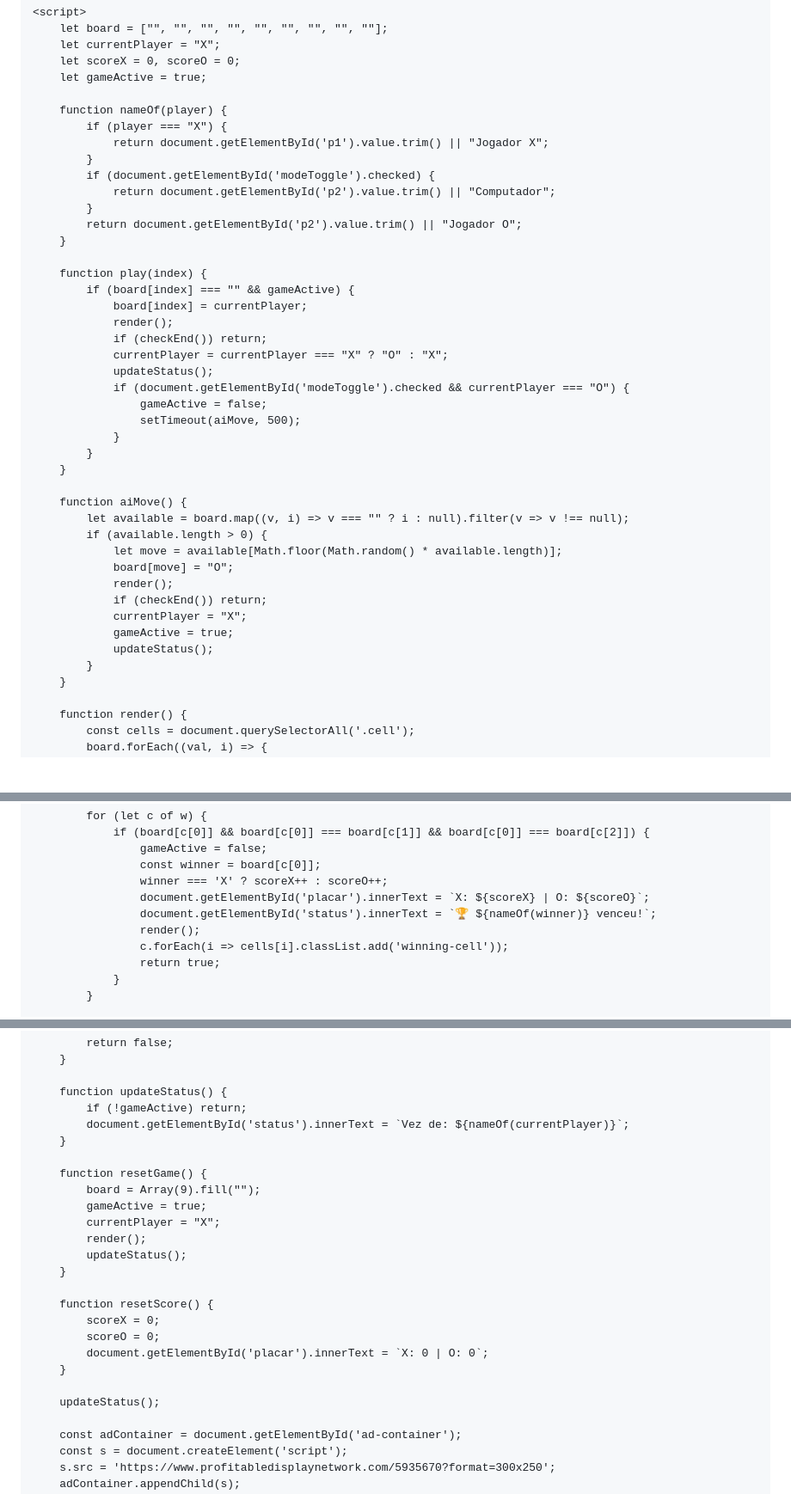
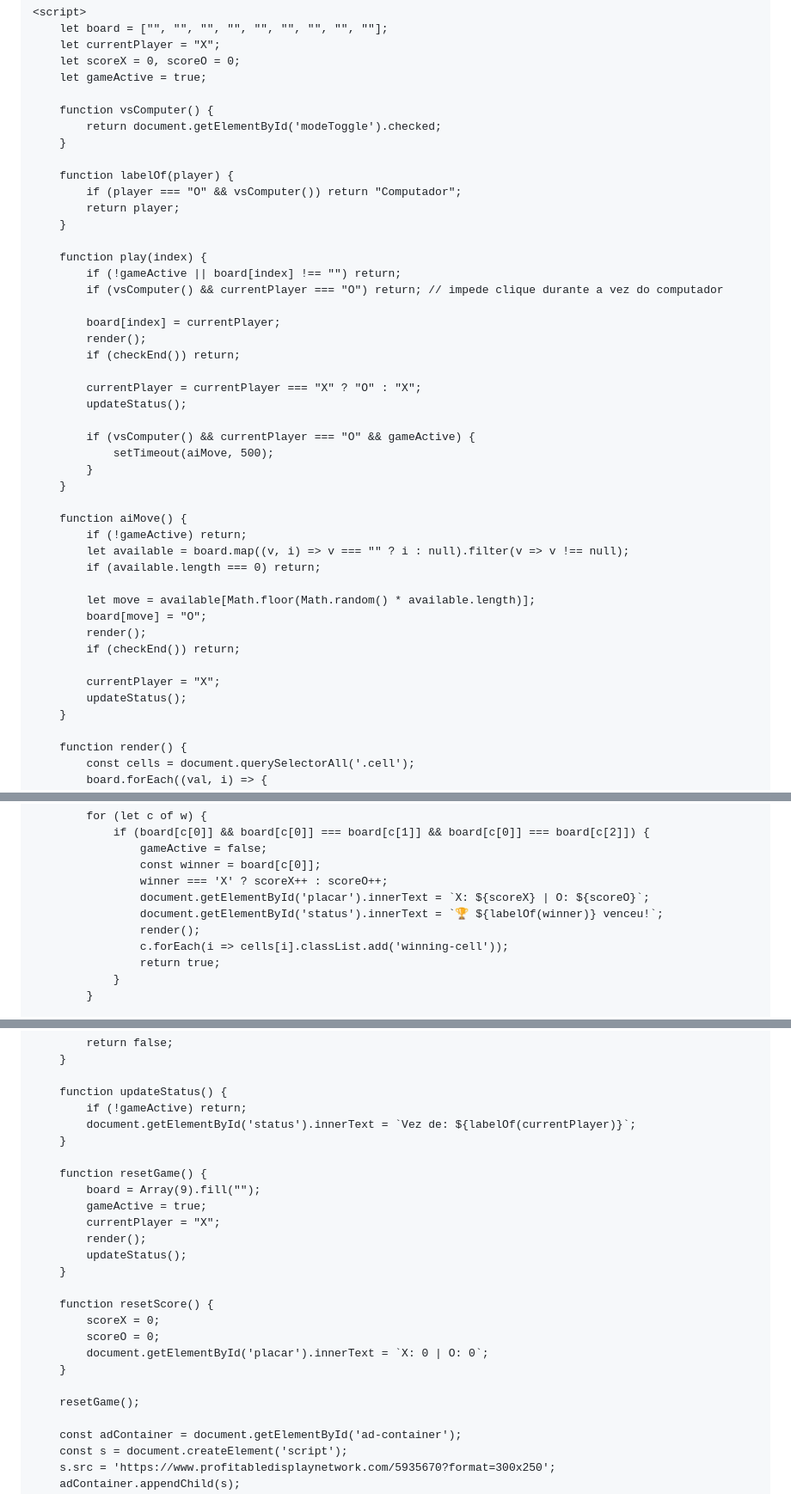
Before and after one commit to RenatoCastrofera/Jogo-Da-Velha10, a Markdown page: README.md, 3 parts joined by grey strips. Shown at 86% size. Drawn GitHub-style; blank space fills up the shorter version.

Commit message:
Update title and player labels in README.md

```diff
--- a/README.md
+++ b/README.md
@@ -56,41 +50,43 @@
         let scoreX = 0, scoreO = 0;
         let gameActive = true;
 
-        function nameOf(player) {
-            if (player === "X") {
-                return document.getElementById('p1').value.trim() || "Jogador X";
-            }
-            if (document.getElementById('modeToggle').checked) {
-                return document.getElementById('p2').value.trim() || "Computador";
-            }
-            return document.getElementById('p2').value.trim() || "Jogador O";
+        function vsComputer() {
+            return document.getElementById('modeToggle').checked;
+        }
+
+        function labelOf(player) {
+            if (player === "O" && vsComputer()) return "Computador";
+            return player;
         }
 
         function play(index) {
-            if (board[index] === "" && gameActive) {
-                board[index] = currentPlayer;
-                render();
-                if (checkEnd()) return;
-                currentPlayer = currentPlayer === "X" ? "O" : "X";
-                updateStatus();
-                if (document.getElementById('modeToggle').checked && currentPlayer === "O") {
-                    gameActive = false;
-                    setTimeout(aiMove, 500);
-                }
+            if (!gameActive || board[index] !== "") return;
+            if (vsComputer() && currentPlayer === "O") return; // impede clique durante a vez do computador
+
+            board[index] = currentPlayer;
+            render();
+            if (checkEnd()) return;
+
+            currentPlayer = currentPlayer === "X" ? "O" : "X";
+            updateStatus();
+
+            if (vsComputer() && currentPlayer === "O" && gameActive) {
+                setTimeout(aiMove, 500);
             }
         }
 
         function aiMove() {
+            if (!gameActive) return;
             let available = board.map((v, i) => v === "" ? i : null).filter(v => v !== null);
-            if (available.length > 0) {
-                let move = available[Math.floor(Math.random() * available.length)];
-                board[move] = "O";
-                render();
-                if (checkEnd()) return;
-                currentPlayer = "X";
-                gameActive = true;
-                updateStatus();
-            }
+            if (available.length === 0) return;
+
+            let move = available[Math.floor(Math.random() * available.length)];
+            board[move] = "O";
+            render();
+            if (checkEnd()) return;
+
+            currentPlayer = "X";
+            updateStatus();
         }
 
         function render() {
@@ -112,7 +108,7 @@
                     const winner = board[c[0]];
                     winner === 'X' ? scoreX++ : scoreO++;
                     document.getElementById('placar').innerText = `X: ${scoreX} | O: ${scoreO}`;
-                    document.getElementById('status').innerText = `🏆 ${nameOf(winner)} venceu!`;
+                    document.getElementById('status').innerText = `🏆 ${labelOf(winner)} venceu!`;
                     render();
                     c.forEach(i => cells[i].classList.add('winning-cell'));
                     return true;
@@ -131,7 +127,7 @@
 
         function updateStatus() {
             if (!gameActive) return;
-            document.getElementById('status').innerText = `Vez de: ${nameOf(currentPlayer)}`;
+            document.getElementById('status').innerText = `Vez de: ${labelOf(currentPlayer)}`;
         }
 
         function resetGame() {
@@ -148,7 +144,7 @@
             document.getElementById('placar').innerText = `X: 0 | O: 0`;
         }
 
-        updateStatus();
+        resetGame();
 
         const adContainer = document.getElementById('ad-container');
         const s = document.createElement('script');
```
Also changed, not shown: other parts of README.md (+6 -12 lines).
